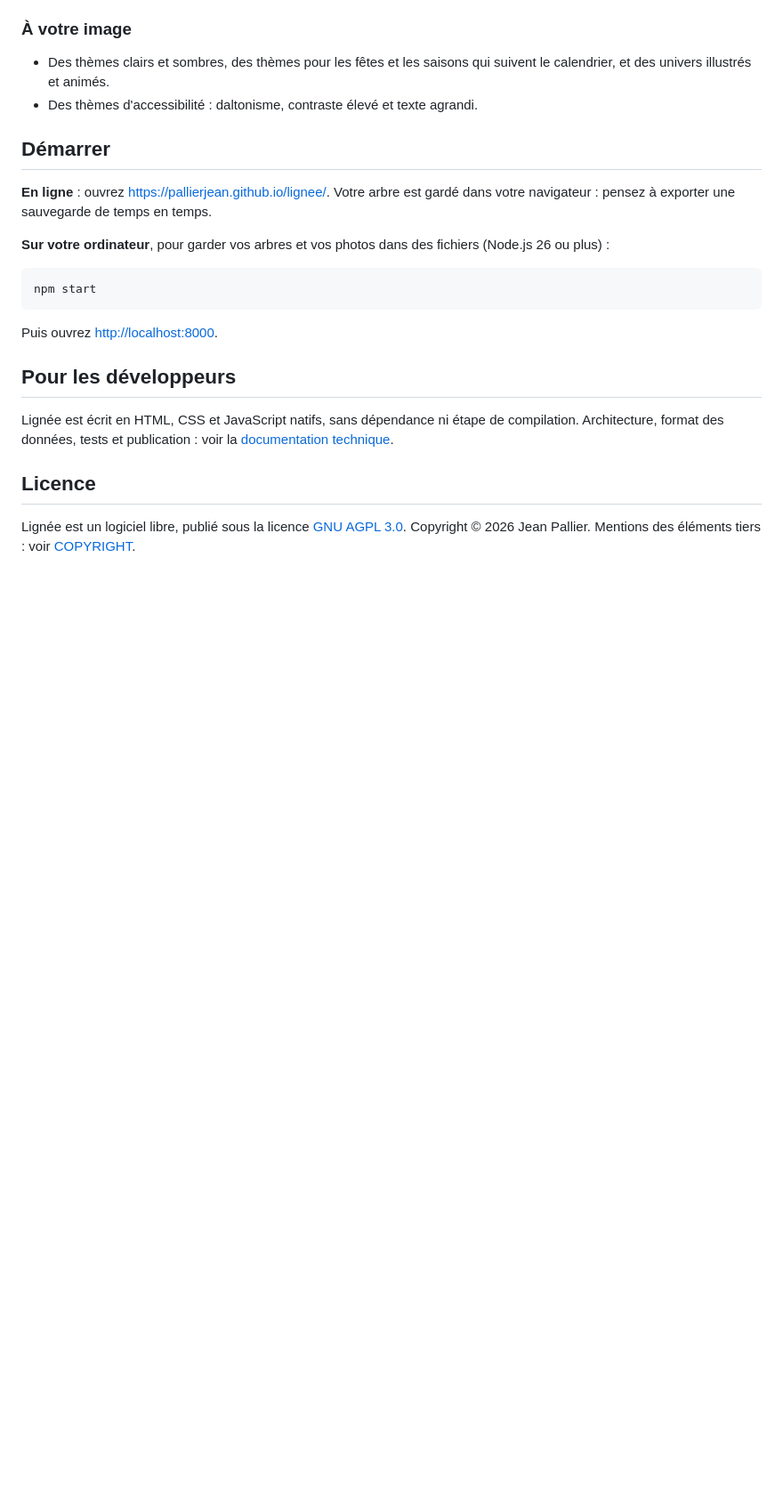
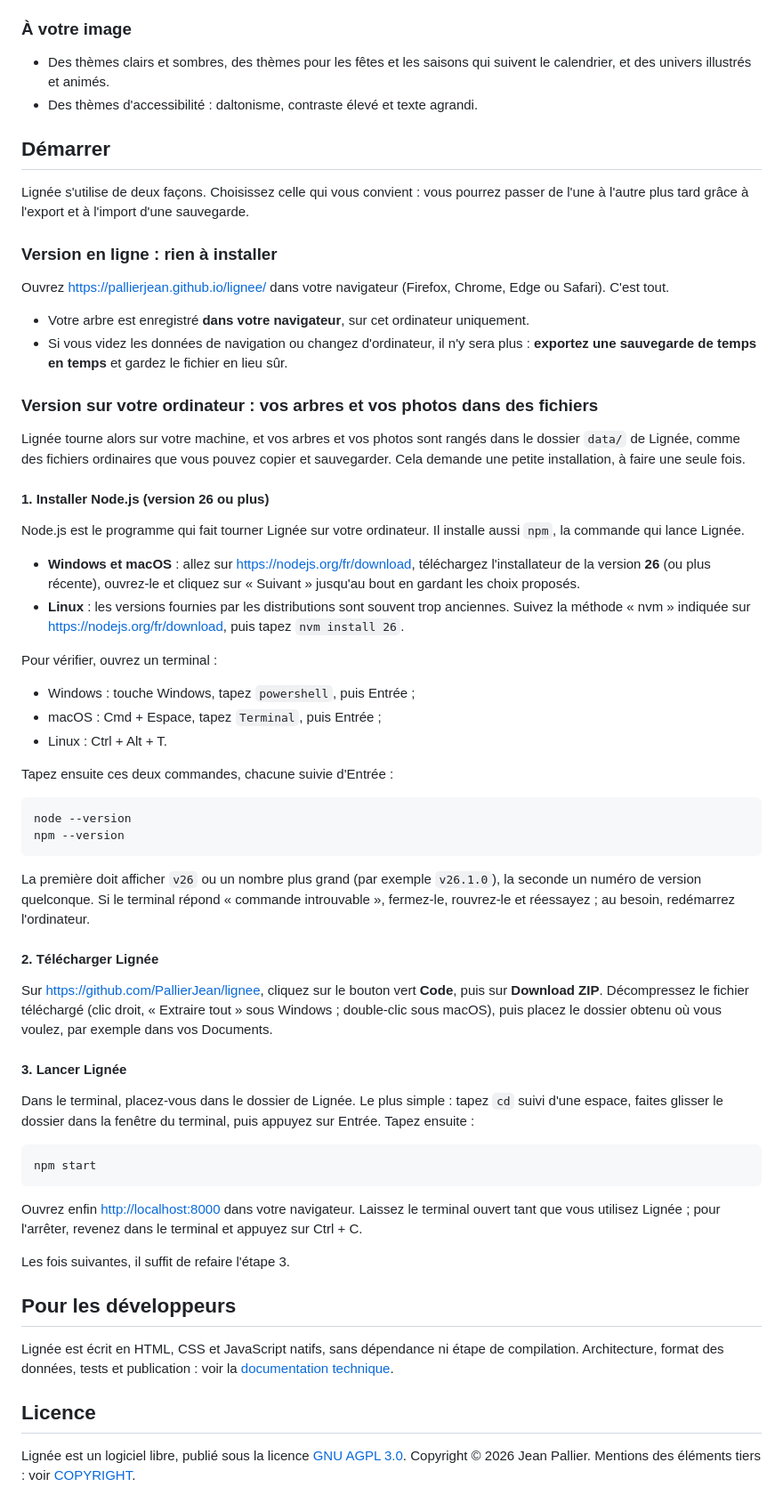
Before and after one commit to PallierJean/lignee, a Markdown page: README.md, the part around the change. Shown at 89% size. Drawn GitHub-style; blank space fills up the shorter version.

Commit message:
docs: split online and local setup, explain Node.js install for beginners
Co-Authored-By: Claude Opus 5.5 <noreply@anthropic.com>

````diff
--- a/README.md
+++ b/README.md
@@ -58,16 +58,74 @@ une famille d'exemple vous attend.
 
 ## Démarrer
 
-**En ligne** : ouvrez <https://pallierjean.github.io/lignee/>. Votre arbre est gardé dans votre
-navigateur : pensez à exporter une sauvegarde de temps en temps.
+Lignée s'utilise de deux façons. Choisissez celle qui vous convient : vous pourrez passer de
+l'une à l'autre plus tard grâce à l'export et à l'import d'une sauvegarde.
 
-**Sur votre ordinateur**, pour garder vos arbres et vos photos dans des fichiers (Node.js 26 ou plus) :
+### Version en ligne : rien à installer
+
+Ouvrez <https://pallierjean.github.io/lignee/> dans votre navigateur (Firefox, Chrome, Edge ou
+Safari). C'est tout.
+
+- Votre arbre est enregistré **dans votre navigateur**, sur cet ordinateur uniquement.
+- Si vous videz les données de navigation ou changez d'ordinateur, il n'y sera plus :
+  **exportez une sauvegarde de temps en temps** et gardez le fichier en lieu sûr.
+
+### Version sur votre ordinateur : vos arbres et vos photos dans des fichiers
+
+Lignée tourne alors sur votre machine, et vos arbres et vos photos sont rangés dans le dossier
+`data/` de Lignée, comme des fichiers ordinaires que vous pouvez copier et sauvegarder.
+Cela demande une petite installation, à faire une seule fois.
+
+#### 1. Installer Node.js (version 26 ou plus)
+
+Node.js est le programme qui fait tourner Lignée sur votre ordinateur. Il installe aussi
+`npm`, la commande qui lance Lignée.
+
+- **Windows et macOS** : allez sur <https://nodejs.org/fr/download>, téléchargez l'installateur
+  de la version **26** (ou plus récente), ouvrez-le et cliquez sur « Suivant » jusqu'au bout
+  en gardant les choix proposés.
+- **Linux** : les versions fournies par les distributions sont souvent trop anciennes.
+  Suivez la méthode « nvm » indiquée sur <https://nodejs.org/fr/download>, puis tapez
+  `nvm install 26`.
+
+Pour vérifier, ouvrez un terminal :
+
+- Windows : touche Windows, tapez `powershell`, puis Entrée ;
+- macOS : Cmd + Espace, tapez `Terminal`, puis Entrée ;
+- Linux : Ctrl + Alt + T.
+
+Tapez ensuite ces deux commandes, chacune suivie d'Entrée :
+
+```bash
+node --version
+npm --version
+```
+
+La première doit afficher `v26` ou un nombre plus grand (par exemple `v26.1.0`), la seconde un
+numéro de version quelconque. Si le terminal répond « commande introuvable », fermez-le,
+rouvrez-le et réessayez ; au besoin, redémarrez l'ordinateur.
+
+#### 2. Télécharger Lignée
+
+Sur <https://github.com/PallierJean/lignee>, cliquez sur le bouton vert **Code**, puis sur
+**Download ZIP**. Décompressez le fichier téléchargé (clic droit, « Extraire tout » sous
+Windows ; double-clic sous macOS), puis placez le dossier obtenu où vous voulez, par exemple
+dans vos Documents.
+
+#### 3. Lancer Lignée
+
+Dans le terminal, placez-vous dans le dossier de Lignée. Le plus simple : tapez `cd` suivi
+d'une espace, faites glisser le dossier dans la fenêtre du terminal, puis appuyez sur Entrée.
+Tapez ensuite :
 
 ```bash
 npm start
 ```
 
-Puis ouvrez <http://localhost:8000>.
+Ouvrez enfin <http://localhost:8000> dans votre navigateur. Laissez le terminal ouvert tant que
+vous utilisez Lignée ; pour l'arrêter, revenez dans le terminal et appuyez sur Ctrl + C.
+
+Les fois suivantes, il suffit de refaire l'étape 3.
 
 ## Pour les développeurs
 
````
